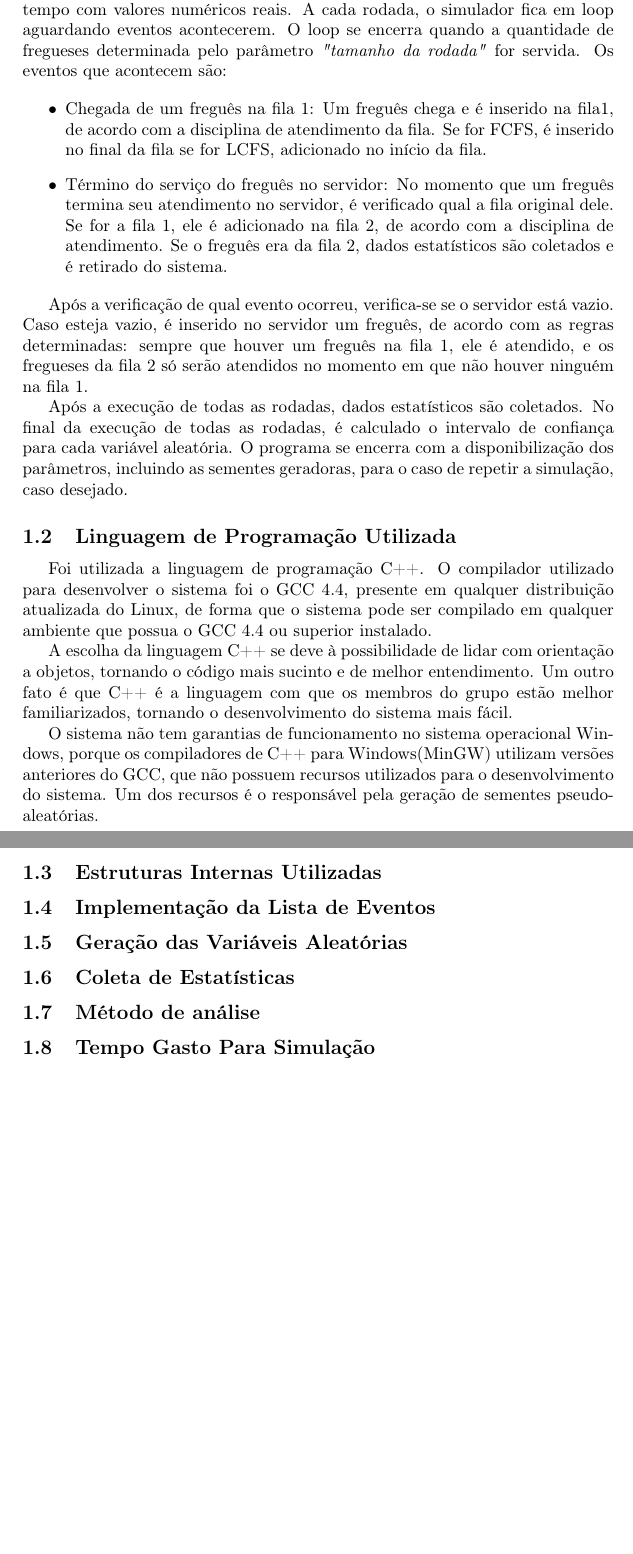
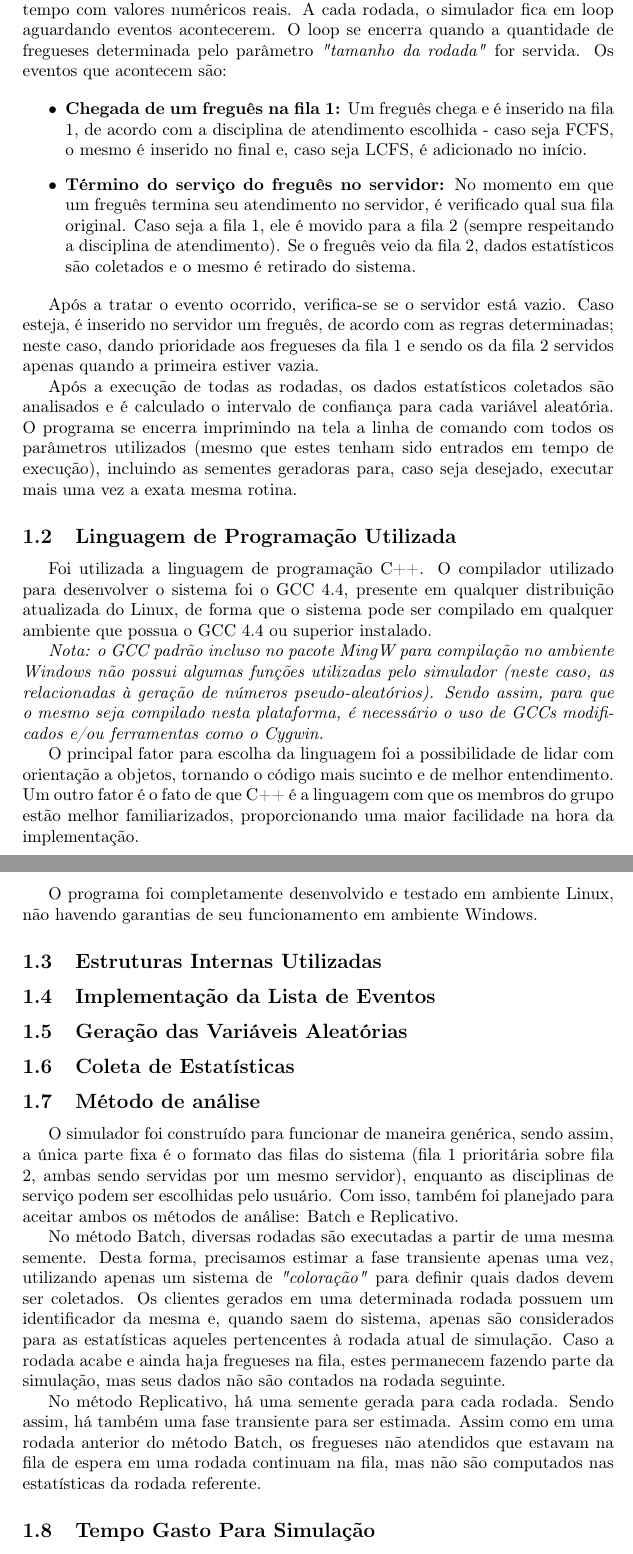
Before and after one commit to rafaelol/ad20102, a LaTeX document (relatorio/relatorio.tex): two parts of pages 4 and 5 of 10, joined at a grey line, cut so that both start at the same text, the shorter picture padded with empty space. Compiled offline with pdfLaTeX.

Commit message:
mais coisas adicionadas, comecando a escrever a parte de replicativo/batch e comecando a falar sobre as estruturas.
pergunta: quao profundo tem que ser essa parte, jah que temos o doxygen?

```diff
--- a/relatorio/relatorio.tex
+++ b/relatorio/relatorio.tex
@@ -118,25 +118,26 @@ Professor: Paulo Henrique de Aguiar Rodrigues\\
     Após a entrada de parâmetros, o simulador se inicia. Este utiliza eventos discretos, mas tempo contínuo, logo, os eventos acontecem em instantes de tempo com valores numéricos reais. A cada rodada, o simulador fica em loop aguardando eventos acontecerem. O loop se encerra quando a quantidade de fregueses determinada pelo parâmetro \emph{"tamanho da rodada"} for servida. Os eventos que acontecem são:
 
 \begin {itemize}
-\item Chegada de um freguês na fila 1: Um freguês chega e é inserido na fila1, de acordo com a disciplina de atendimento da fila. Se for FCFS, é inserido no final da fila
-se for LCFS, adicionado no início da fila.
+\item \textbf{Chegada de um freguês na fila 1:} Um freguês chega e é inserido na fila 1, de acordo com a disciplina de atendimento escolhida - caso seja FCFS, o mesmo é inserido no final e, caso seja LCFS, é adicionado no início.
 
-\item Término do serviço do freguês no servidor: No momento que um freguês termina seu atendimento no servidor, é verificado qual a fila original dele. Se for a fila 1,
-ele é adicionado na fila 2, de acordo com a disciplina de atendimento. Se o freguês era da fila 2, dados estatísticos são coletados e é retirado do sistema.
+\item \textbf{Término do serviço do freguês no servidor:} No momento em que um freguês termina seu atendimento no servidor, é verificado qual sua fila original. Caso seja a fila 1,
+ele é movido para a fila 2 (sempre respeitando a disciplina de atendimento). Se o freguês veio da fila 2, dados estatísticos são coletados e o mesmo é retirado do sistema.
 \end {itemize}
 
-    Após a verificação de qual evento ocorreu, verifica-se se o servidor está vazio. Caso esteja vazio, é inserido no servidor um freguês, de acordo com as regras
-determinadas: sempre que houver um freguês na fila 1, ele é atendido, e os fregueses da fila 2 só serão atendidos no momento em que não houver ninguém na fila 1.
+    Após a tratar o evento ocorrido, verifica-se se o servidor está vazio. Caso esteja, é inserido no servidor um freguês, de acordo com as regras determinadas; neste caso, dando prioridade aos fregueses da fila 1 e sendo os da fila 2 servidos apenas quando a primeira estiver vazia.
 
-    Após a execução de todas as rodadas, dados estatísticos são coletados. No final da execução de todas as rodadas, é calculado o intervalo de confiança para cada
-variável aleatória. O programa se encerra com a disponibilização dos parâmetros, incluindo as sementes geradoras, para o caso de repetir a simulação, caso desejado.
+    Após a execução de todas as rodadas, os dados estatísticos coletados são analisados e é calculado o intervalo de confiança para cada variável aleatória. O programa se encerra imprimindo na tela a linha de comando com todos os parâmetros utilizados (mesmo que estes tenham sido entrados em tempo de execução), incluindo as sementes geradoras para, caso seja desejado, executar mais uma vez a exata mesma rotina.
 
 \subsection{Linguagem de Programação Utilizada}
+
     Foi utilizada a linguagem de programação C++. O compilador utilizado para desenvolver o sistema foi o GCC 4.4, presente em qualquer distribuição atualizada do Linux, de forma que o sistema pode ser compilado em qualquer ambiente que possua o GCC 4.4 ou superior instalado.
 
-    A escolha da linguagem C++ se deve à possibilidade de lidar com orientação a objetos, tornando o código mais sucinto e de melhor entendimento. Um outro fato é que C++ é a linguagem com que os membros do grupo estão melhor familiarizados, tornando o desenvolvimento do sistema mais fácil.
+\emph{Nota: o GCC padrão incluso no pacote MingW para compilação no ambiente Windows não possui algumas funções utilizadas pelo simulador (neste caso, as relacionadas à geração de números pseudo-aleatórios). Sendo assim, para que o mesmo seja compilado nesta plataforma, é necessário o uso de GCCs modificados e/ou ferramentas como o Cygwin.}
 
-    O sistema não tem garantias de funcionamento no sistema operacional Windows, porque os compiladores de C++ para Windows(MinGW) utilizam versões anteriores do GCC, que não possuem recursos utilizados para o desenvolvimento do sistema. Um dos recursos é o responsável pela geração de sementes pseudo-aleatórias.
+    O principal fator para escolha da linguagem foi a possibilidade de lidar com orientação a objetos, tornando o código mais sucinto e de melhor entendimento. Um outro fator é o fato de que C++ é a linguagem com que os membros do grupo estão melhor familiarizados, proporcionando uma maior facilidade na hora da implementação.
+
+    O programa foi completamente desenvolvido e testado em ambiente Linux, não havendo garantias de seu funcionamento em ambiente Windows.
+
 \subsection{Estruturas Internas Utilizadas}
 % Aqui comentamos sobre as classes do projeto, e alguns detalhes, como a utilização do rand do linux, ou de
 \subsection{Implementação da Lista de Eventos}
@@ -146,6 +147,14 @@ variável aleatória. O programa se encerra com a disponibilização dos parâme
 \subsection{Coleta de Estatísticas}
 % Falamos sobre a coleta de estatísticas e cálculo delas(Variância e IC).
 \subsection{Método de análise}
+
+    O simulador foi construído para funcionar de maneira genérica, sendo assim, a única parte fixa é o formato das filas do sistema (fila 1 prioritária sobre fila 2, ambas sendo servidas por um mesmo servidor), enquanto as disciplinas de serviço podem ser escolhidas pelo usuário. Com isso, também foi planejado para aceitar ambos os métodos de análise: Batch e Replicativo.
+
+    No método Batch, diversas rodadas são executadas a partir de uma mesma semente. Desta forma, precisamos estimar a fase transiente apenas uma vez, utilizando apenas um sistema de \emph{"coloração"} para definir quais dados devem ser coletados. Os clientes gerados em uma determinada rodada possuem um identificador da mesma e, quando saem do sistema, apenas são considerados para as estatísticas aqueles pertencentes à rodada atual de simulação. Caso a rodada acabe e ainda haja fregueses na fila, estes permanecem fazendo parte da simulação, mas seus dados não são contados na rodada seguinte.
+
+    No método Replicativo, há uma semente gerada para cada rodada. Sendo assim, há também uma fase transiente para ser estimada. Assim como em uma rodada anterior do método Batch, os fregueses não atendidos que estavam na fila de espera em uma rodada continuam na fila, mas não são computados nas estatísticas da rodada referente.
+
+
 % Aqui mencionamos que decidimos testar os dois métodos: Batch e Replicativo. E também falar um pouco sobre eles.
 % Acredito que essa seção pode morrer.
 %\subsection{Parâmetros Utilizados}
```
